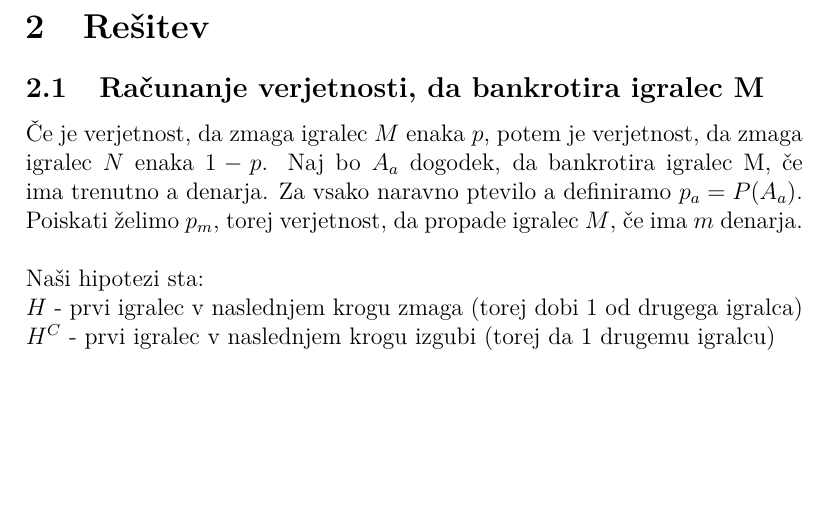
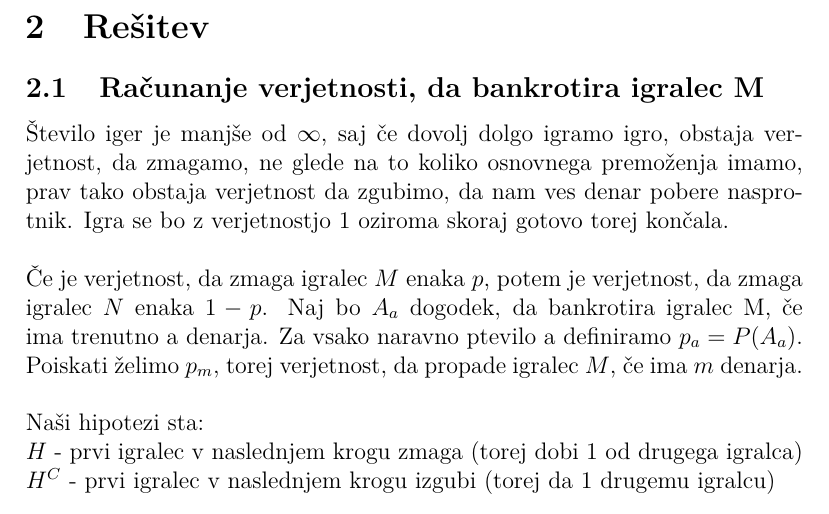
Before and after one commit to ines-silc/Seminar-2018-19, a LaTeX document (poročilo/naloga9.tex): part of page 3 of 9 before the commit and part of page 3 of 10 after it, cut so that both start at the same text, the shorter picture padded with empty space. Compiled offline with pdfLaTeX.

Commit message:
Dodana razlaga zakaj se igra konča

```diff
--- a/poročilo/naloga9.tex
+++ b/poročilo/naloga9.tex
@@ -75,6 +75,8 @@ Igralec $M$ ima $m$ enot denarja, igralec $N$ pa $n$ enot premoženja, $\{m, n\}
 
 \section[Rešitev]{Rešitev}
 \subsection{Računanje verjetnosti, da bankrotira igralec M}
+
+Število iger je manjše od $\infty$, saj če dovolj dolgo igramo igro, obstaja verjetnost, da zmagamo, ne glede na to koliko osnovnega premoženja imamo, prav tako obstaja verjetnost da zgubimo, da nam ves denar pobere nasprotnik. Igra se bo z verjetnostjo 1 oziroma skoraj gotovo torej končala.\\
 
 Če je verjetnost, da zmaga igralec $M$ enaka $p$, potem je verjetnost, da zmaga igralec $N$ enaka $1-p$. Naj bo $A_a$ dogodek, da bankrotira igralec M, če ima trenutno a denarja. Za vsako naravno ptevilo a definiramo $p_a = P(A_a)$.
 Poiskati želimo $p_m$, torej verjetnost, da propade igralec $M$, če ima $m$ denarja.
```
Also changed, not shown: poročilo/naloga9.pdf.
